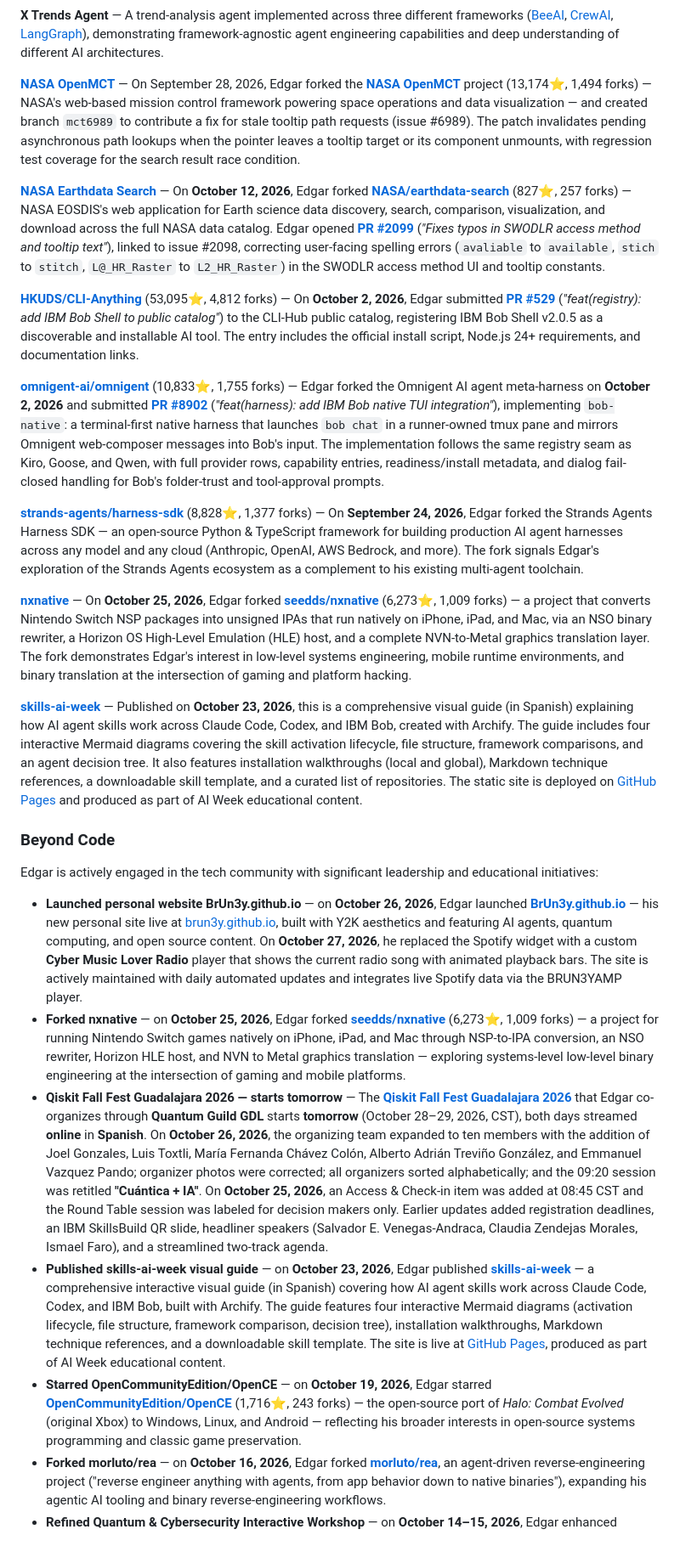
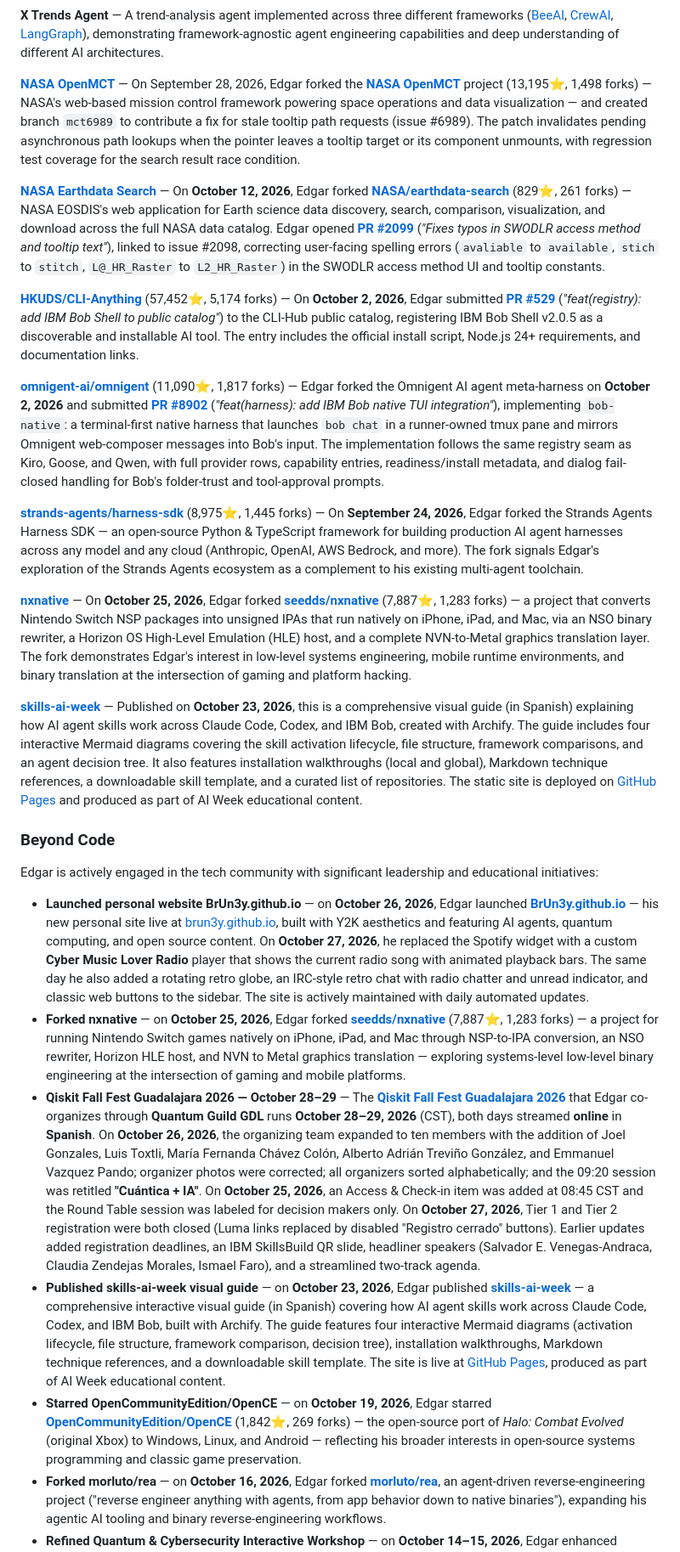
Before and after one commit to BrUn3y/Brun3y, a Markdown page: README.md, the part around one of its changes. Shown at 85% size. Drawn GitHub-style.

Commit message:
chore: update README with latest information (automated)

```diff
--- a/README.md
+++ b/README.md
@@ -66,17 +66,17 @@ His comprehensive technical stack includes:
 
 **X Trends Agent** — A trend-analysis agent implemented across three different frameworks ([BeeAI](https://github.com/BrUn3y/x_trends_agent_BeeAI), [CrewAI](https://github.com/BrUn3y/x_trends_agent_CrewAI), [LangGraph](https://github.com/BrUn3y/x_trends_agent_LangGraph)), demonstrating framework-agnostic agent engineering capabilities and deep understanding of different AI architectures.
 
-**[NASA OpenMCT](https://github.com/BrUn3y/openmct)** — On September 28, 2026, Edgar forked the **[NASA OpenMCT](https://github.com/nasa/openmct)** project (13,174⭐, 1,494 forks) — NASA's web-based mission control framework powering space operations and data visualization — and created branch `mct6989` to contribute a fix for stale tooltip path requests (issue #6989). The patch invalidates pending asynchronous path lookups when the pointer leaves a tooltip target or its component unmounts, with regression test coverage for the search result race condition.
+**[NASA OpenMCT](https://github.com/BrUn3y/openmct)** — On September 28, 2026, Edgar forked the **[NASA OpenMCT](https://github.com/nasa/openmct)** project (13,195⭐, 1,498 forks) — NASA's web-based mission control framework powering space operations and data visualization — and created branch `mct6989` to contribute a fix for stale tooltip path requests (issue #6989). The patch invalidates pending asynchronous path lookups when the pointer leaves a tooltip target or its component unmounts, with regression test coverage for the search result race condition.
 
-**[NASA Earthdata Search](https://github.com/BrUn3y/earthdata-search)** — On **October 12, 2026**, Edgar forked **[NASA/earthdata-search](https://github.com/nasa/earthdata-search)** (827⭐, 257 forks) — NASA EOSDIS's web application for Earth science data discovery, search, comparison, visualization, and download across the full NASA data catalog. Edgar opened **[PR #2099](https://github.com/nasa/earthdata-search/pull/2099)** (*"Fixes typos in SWODLR access method and tooltip text"*), linked to issue #2098, correcting user-facing spelling errors (`avaliable` to `available`, `stich` to `stitch`, `L@_HR_Raster` to `L2_HR_Raster`) in the SWODLR access method UI and tooltip constants.
+**[NASA Earthdata Search](https://github.com/BrUn3y/earthdata-search)** — On **October 12, 2026**, Edgar forked **[NASA/earthdata-search](https://github.com/nasa/earthdata-search)** (829⭐, 261 forks) — NASA EOSDIS's web application for Earth science data discovery, search, comparison, visualization, and download across the full NASA data catalog. Edgar opened **[PR #2099](https://github.com/nasa/earthdata-search/pull/2099)** (*"Fixes typos in SWODLR access method and tooltip text"*), linked to issue #2098, correcting user-facing spelling errors (`avaliable` to `available`, `stich` to `stitch`, `L@_HR_Raster` to `L2_HR_Raster`) in the SWODLR access method UI and tooltip constants.
 
-**[HKUDS/CLI-Anything](https://github.com/HKUDS/CLI-Anything)** (53,095⭐, 4,812 forks) — On **October 2, 2026**, Edgar submitted **[PR #529](https://github.com/HKUDS/CLI-Anything/pull/529)** (*"feat(registry): add IBM Bob Shell to public catalog"*) to the CLI-Hub public catalog, registering IBM Bob Shell v2.0.5 as a discoverable and installable AI tool. The entry includes the official install script, Node.js 24+ requirements, and documentation links.
+**[HKUDS/CLI-Anything](https://github.com/HKUDS/CLI-Anything)** (57,452⭐, 5,174 forks) — On **October 2, 2026**, Edgar submitted **[PR #529](https://github.com/HKUDS/CLI-Anything/pull/529)** (*"feat(registry): add IBM Bob Shell to public catalog"*) to the CLI-Hub public catalog, registering IBM Bob Shell v2.0.5 as a discoverable and installable AI tool. The entry includes the official install script, Node.js 24+ requirements, and documentation links.
 
-**[omnigent-ai/omnigent](https://github.com/omnigent-ai/omnigent)** (10,833⭐, 1,755 forks) — Edgar forked the Omnigent AI agent meta-harness on **October 2, 2026** and submitted **[PR #8902](https://github.com/omnigent-ai/omnigent/pull/8902)** (*"feat(harness): add IBM Bob native TUI integration"*), implementing `bob-native`: a terminal-first native harness that launches `bob chat` in a runner-owned tmux pane and mirrors Omnigent web-composer messages into Bob's input. The implementation follows the same registry seam as Kiro, Goose, and Qwen, with full provider rows, capability entries, readiness/install metadata, and dialog fail-closed handling for Bob's folder-trust and tool-approval prompts.
+**[omnigent-ai/omnigent](https://github.com/omnigent-ai/omnigent)** (11,090⭐, 1,817 forks) — Edgar forked the Omnigent AI agent meta-harness on **October 2, 2026** and submitted **[PR #8902](https://github.com/omnigent-ai/omnigent/pull/8902)** (*"feat(harness): add IBM Bob native TUI integration"*), implementing `bob-native`: a terminal-first native harness that launches `bob chat` in a runner-owned tmux pane and mirrors Omnigent web-composer messages into Bob's input. The implementation follows the same registry seam as Kiro, Goose, and Qwen, with full provider rows, capability entries, readiness/install metadata, and dialog fail-closed handling for Bob's folder-trust and tool-approval prompts.
 
-**[strands-agents/harness-sdk](https://github.com/strands-agents/harness-sdk)** (8,828⭐, 1,377 forks) — On **September 24, 2026**, Edgar forked the Strands Agents Harness SDK — an open-source Python & TypeScript framework for building production AI agent harnesses across any model and any cloud (Anthropic, OpenAI, AWS Bedrock, and more). The fork signals Edgar's exploration of the Strands Agents ecosystem as a complement to his existing multi-agent toolchain.
+**[strands-agents/harness-sdk](https://github.com/strands-agents/harness-sdk)** (8,975⭐, 1,445 forks) — On **September 24, 2026**, Edgar forked the Strands Agents Harness SDK — an open-source Python & TypeScript framework for building production AI agent harnesses across any model and any cloud (Anthropic, OpenAI, AWS Bedrock, and more). The fork signals Edgar's exploration of the Strands Agents ecosystem as a complement to his existing multi-agent toolchain.
 
-**[nxnative](https://github.com/BrUn3y/nxnative)** — On **October 25, 2026**, Edgar forked **[seedds/nxnative](https://github.com/seedds/nxnative)** (6,273⭐, 1,009 forks) — a project that converts Nintendo Switch NSP packages into unsigned IPAs that run natively on iPhone, iPad, and Mac, via an NSO binary rewriter, a Horizon OS High-Level Emulation (HLE) host, and a complete NVN-to-Metal graphics translation layer. The fork demonstrates Edgar's interest in low-level systems engineering, mobile runtime environments, and binary translation at the intersection of gaming and platform hacking.
+**[nxnative](https://github.com/BrUn3y/nxnative)** — On **October 25, 2026**, Edgar forked **[seedds/nxnative](https://github.com/seedds/nxnative)** (7,887⭐, 1,283 forks) — a project that converts Nintendo Switch NSP packages into unsigned IPAs that run natively on iPhone, iPad, and Mac, via an NSO binary rewriter, a Horizon OS High-Level Emulation (HLE) host, and a complete NVN-to-Metal graphics translation layer. The fork demonstrates Edgar's interest in low-level systems engineering, mobile runtime environments, and binary translation at the intersection of gaming and platform hacking.
 
 **[skills-ai-week](https://github.com/BrUn3y/skills-ai-week)** — Published on **October 23, 2026**, this is a comprehensive visual guide (in Spanish) explaining how AI agent skills work across Claude Code, Codex, and IBM Bob, created with Archify. The guide includes four interactive Mermaid diagrams covering the skill activation lifecycle, file structure, framework comparisons, and an agent decision tree. It also features installation walkthroughs (local and global), Markdown technique references, a downloadable skill template, and a curated list of repositories. The static site is deployed on [GitHub Pages](https://brun3y.github.io/skills-ai-week/) and produced as part of AI Week educational content.
 
@@ -84,10 +84,10 @@ His comprehensive technical stack includes:
 
 Edgar is actively engaged in the tech community with significant leadership and educational initiatives:
 
-* **Launched personal website BrUn3y.github.io** — on **October 26, 2026**, Edgar launched **[BrUn3y.github.io](https://github.com/BrUn3y/BrUn3y.github.io)** — his new personal site live at [brun3y.github.io](https://brun3y.github.io/), built with Y2K aesthetics and featuring AI agents, quantum computing, and open source content. On **October 27, 2026**, he replaced the Spotify widget with a custom **Cyber Music Lover Radio** player that shows the current radio song with animated playback bars. The site is actively maintained with daily automated updates and integrates live Spotify data via the BRUN3YAMP player.
-* **Forked nxnative** — on **October 25, 2026**, Edgar forked **[seedds/nxnative](https://github.com/seedds/nxnative)** (6,273⭐, 1,009 forks) — a project for running Nintendo Switch games natively on iPhone, iPad, and Mac through NSP-to-IPA conversion, an NSO rewriter, Horizon HLE host, and NVN to Metal graphics translation — exploring systems-level low-level binary engineering at the intersection of gaming and mobile platforms.
-* **Qiskit Fall Fest Guadalajara 2026 — starts tomorrow** — The **[Qiskit Fall Fest Guadalajara 2026](https://quantum-guild-gdl.github.io/qiskit_fall_fest_gdl/)** that Edgar co-organizes through **Quantum Guild GDL** starts **tomorrow** (October 28–29, 2026, CST), both days streamed **online** in **Spanish**. On **October 26, 2026**, the organizing team expanded to ten members with the addition of Joel Gonzales, Luis Toxtli, María Fernanda Chávez Colón, Alberto Adrián Treviño González, and Emmanuel Vazquez Pando; organizer photos were corrected; all organizers sorted alphabetically; and the 09:20 session was retitled **"Cuántica + IA"**. On **October 25, 2026**, an Access & Check-in item was added at 08:45 CST and the Round Table session was labeled for decision makers only. Earlier updates added registration deadlines, an IBM SkillsBuild QR slide, headliner speakers (Salvador E. Venegas-Andraca, Claudia Zendejas Morales, Ismael Faro), and a streamlined two-track agenda.
+* **Launched personal website BrUn3y.github.io** — on **October 26, 2026**, Edgar launched **[BrUn3y.github.io](https://github.com/BrUn3y/BrUn3y.github.io)** — his new personal site live at [brun3y.github.io](https://brun3y.github.io/), built with Y2K aesthetics and featuring AI agents, quantum computing, and open source content. On **October 27, 2026**, he replaced the Spotify widget with a custom **Cyber Music Lover Radio** player that shows the current radio song with animated playback bars. The same day he also added a rotating retro globe, an IRC-style retro chat with radio chatter and unread indicator, and classic web buttons to the sidebar. The site is actively maintained with daily automated updates.
+* **Forked nxnative** — on **October 25, 2026**, Edgar forked **[seedds/nxnative](https://github.com/seedds/nxnative)** (7,887⭐, 1,283 forks) — a project for running Nintendo Switch games natively on iPhone, iPad, and Mac through NSP-to-IPA conversion, an NSO rewriter, Horizon HLE host, and NVN to Metal graphics translation — exploring systems-level low-level binary engineering at the intersection of gaming and mobile platforms.
+* **Qiskit Fall Fest Guadalajara 2026 — October 28–29** — The **[Qiskit Fall Fest Guadalajara 2026](https://quantum-guild-gdl.github.io/qiskit_fall_fest_gdl/)** that Edgar co-organizes through **Quantum Guild GDL** runs **October 28–29, 2026** (CST), both days streamed **online** in **Spanish**. On **October 26, 2026**, the organizing team expanded to ten members with the addition of Joel Gonzales, Luis Toxtli, María Fernanda Chávez Colón, Alberto Adrián Treviño González, and Emmanuel Vazquez Pando; organizer photos were corrected; all organizers sorted alphabetically; and the 09:20 session was retitled **"Cuántica + IA"**. On **October 25, 2026**, an Access & Check-in item was added at 08:45 CST and the Round Table session was labeled for decision makers only. On **October 27, 2026**, Tier 1 and Tier 2 registration were both closed (Luma links replaced by disabled "Registro cerrado" buttons). Earlier updates added registration deadlines, an IBM SkillsBuild QR slide, headliner speakers (Salvador E. Venegas-Andraca, Claudia Zendejas Morales, Ismael Faro), and a streamlined two-track agenda.
 * **Published skills-ai-week visual guide** — on **October 23, 2026**, Edgar published **[skills-ai-week](https://github.com/BrUn3y/skills-ai-week)** — a comprehensive interactive visual guide (in Spanish) covering how AI agent skills work across Claude Code, Codex, and IBM Bob, built with Archify. The guide features four interactive Mermaid diagrams (activation lifecycle, file structure, framework comparison, decision tree), installation walkthroughs, Markdown technique references, and a downloadable skill template. The site is live at [GitHub Pages](https://brun3y.github.io/skills-ai-week/), produced as part of AI Week educational content.
-* **Starred OpenCommunityEdition/OpenCE** — on **October 19, 2026**, Edgar starred **[OpenCommunityEdition/OpenCE](https://github.com/OpenCommunityEdition/OpenCE)** (1,716⭐, 243 forks) — the open-source port of *Halo: Combat Evolved* (original Xbox) to Windows, Linux, and Android — reflecting his broader interests in open-source systems programming and classic game preservation.
+* **Starred OpenCommunityEdition/OpenCE** — on **October 19, 2026**, Edgar starred **[OpenCommunityEdition/OpenCE](https://github.com/OpenCommunityEdition/OpenCE)** (1,842⭐, 269 forks) — the open-source port of *Halo: Combat Evolved* (original Xbox) to Windows, Linux, and Android — reflecting his broader interests in open-source systems programming and classic game preservation.
 * **Forked morluto/rea** — on **October 16, 2026**, Edgar forked **[morluto/rea](https://github.com/BrUn3y/rea)**, an agent-driven reverse-engineering project ("reverse engineer anything with agents, from app behavior down to native binaries"), expanding his agentic AI tooling and binary reverse-engineering workflows.
 * **Refined Quantum & Cybersecurity Interactive Workshop** — on **October 14–15, 2026**, Edgar enhanced **[quantum-and-cybersecurity](https://github.com/BrUn3y/quantum-and-cybersecurity)** interactive slides with simplified explanations of quantum superposition and entanglement, clarified cryptographic acronyms and mathematical foundations (symmetric vs. asymmetric cryptography, NIST PQC standards like ML-KEM, ML-DSA, and SLH-DSA), added PQC library references to the standards slide, simplified the Shor's algorithm explanation, updated the PQC slide title, and streamlined the quantum-risk guidance slide. Earlier in October, he integrated NIST reference links, a NotebookLM study guide, slide timing labels, updated workshop links, and reorganized Bell state resources ahead of Qiskit Fall Fest Guadalajara 2026.
```
Also changed, not shown: other parts of README.md (+13 -13 lines), readme.source.md (+23 -23 lines).
